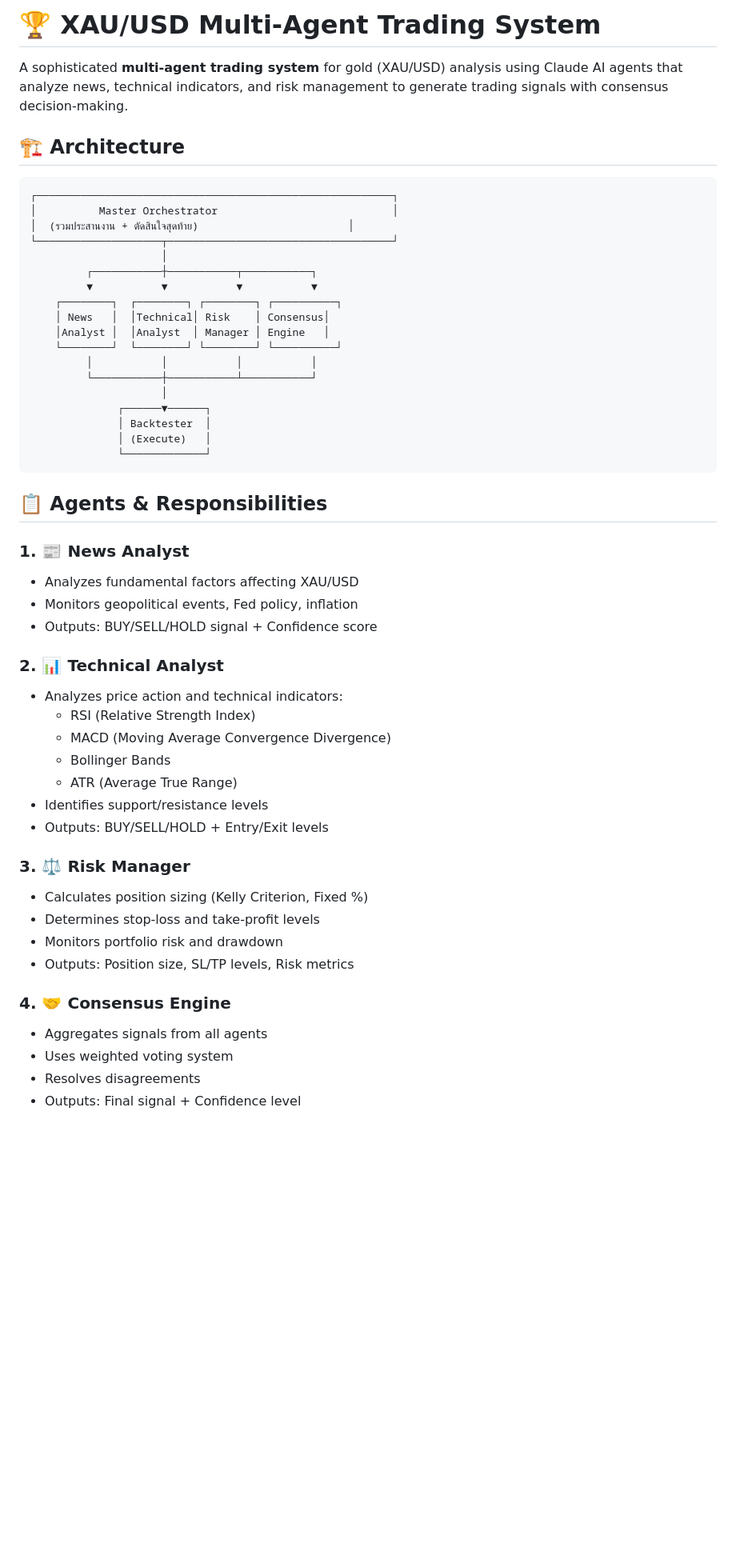
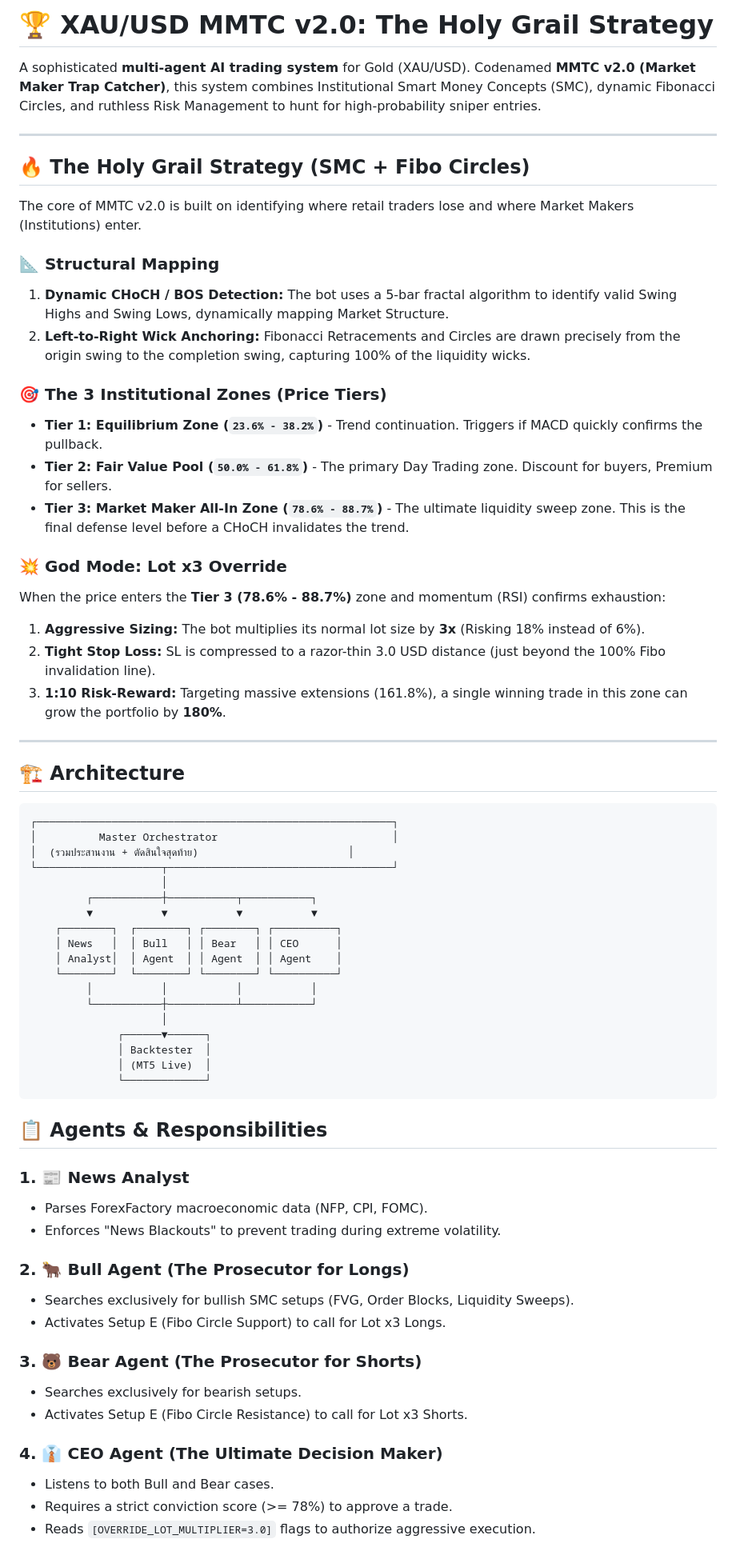
Before and after one commit to michoder26-cloud/Claw_Trade, a Markdown page: README.md, the part around one of its changes. Shown at 80% size. GitHub-like rendering; blank space fills up the shorter version.

Commit message:
docs: Comprehensive README update with Holy Grail Strategy and full architecture

````diff
--- a/README.md
+++ b/README.md
@@ -1,6 +1,28 @@
-# 🏆 XAU/USD Multi-Agent Trading System
+# 🏆 XAU/USD MMTC v2.0: The Holy Grail Strategy
 
-A sophisticated **multi-agent trading system** for gold (XAU/USD) analysis using Claude AI agents that analyze news, technical indicators, and risk management to generate trading signals with consensus decision-making.
+A sophisticated **multi-agent AI trading system** for Gold (XAU/USD). Codenamed **MMTC v2.0 (Market Maker Trap Catcher)**, this system combines Institutional Smart Money Concepts (SMC), dynamic Fibonacci Circles, and ruthless Risk Management to hunt for high-probability sniper entries.
+
+---
+
+## 🔥 The Holy Grail Strategy (SMC + Fibo Circles)
+The core of MMTC v2.0 is built on identifying where retail traders lose and where Market Makers (Institutions) enter.
+
+### 📐 Structural Mapping
+1. **Dynamic CHoCH / BOS Detection:** The bot uses a 5-bar fractal algorithm to identify valid Swing Highs and Swing Lows, dynamically mapping Market Structure.
+2. **Left-to-Right Wick Anchoring:** Fibonacci Retracements and Circles are drawn precisely from the origin swing to the completion swing, capturing 100% of the liquidity wicks.
+
+### 🎯 The 3 Institutional Zones (Price Tiers)
+*   **Tier 1: Equilibrium Zone (`23.6% - 38.2%`)** - Trend continuation. Triggers if MACD quickly confirms the pullback.
+*   **Tier 2: Fair Value Pool (`50.0% - 61.8%`)** - The primary Day Trading zone. Discount for buyers, Premium for sellers.
+*   **Tier 3: Market Maker All-In Zone (`78.6% - 88.7%`)** - The ultimate liquidity sweep zone. This is the final defense level before a CHoCH invalidates the trend.
+
+### 💥 God Mode: Lot x3 Override
+When the price enters the **Tier 3 (78.6% - 88.7%)** zone and momentum (RSI) confirms exhaustion:
+1. **Aggressive Sizing:** The bot multiplies its normal lot size by **3x** (Risking 18% instead of 6%).
+2. **Tight Stop Loss:** SL is compressed to a razor-thin 3.0 USD distance (just beyond the 100% Fibo invalidation line).
+3. **1:10 Risk-Reward:** Targeting massive extensions (161.8%), a single winning trade in this zone can grow the portfolio by **180%**.
+
+---
 
 ## 🏗️ Architecture
 
@@ -13,43 +35,34 @@ A sophisticated **multi-agent trading system** for gold (XAU/USD) analysis using
          ┌───────────┼───────────┬───────────┐
          ▼           ▼           ▼           ▼
     ┌────────┐  ┌────────┐ ┌────────┐ ┌──────────┐
-    │ News   │  │Technical│ Risk    │ Consensus│
-    │Analyst │  │Analyst  │ Manager │ Engine   │
+    │ News   │  │ Bull   │ │ Bear   │ │ CEO      │
+    │ Analyst│  │ Agent  │ │ Agent  │ │ Agent    │
     └────────┘  └────────┘ └────────┘ └──────────┘
          │           │           │           │
          └───────────┼───────────┴───────────┘
                      │
               ┌──────▼──────┐
               │ Backtester  │
-              │ (Execute)   │
+              │ (MT5 Live)  │
               └─────────────┘
 ```
 
 ## 📋 Agents & Responsibilities
 
 ### 1. 📰 **News Analyst**
-- Analyzes fundamental factors affecting XAU/USD
-- Monitors geopolitical events, Fed policy, inflation
-- Outputs: BUY/SELL/HOLD signal + Confidence score
+- Parses ForexFactory macroeconomic data (NFP, CPI, FOMC).
+- Enforces "News Blackouts" to prevent trading during extreme volatility.
 
-### 2. 📊 **Technical Analyst**
-- Analyzes price action and technical indicators:
-  - RSI (Relative Strength Index)
-  - MACD (Moving Average Convergence Divergence)
-  - Bollinger Bands
-  - ATR (Average True Range)
-- Identifies support/resistance levels
-- Outputs: BUY/SELL/HOLD + Entry/Exit levels
+### 2. 🐂 **Bull Agent (The Prosecutor for Longs)**
+- Searches exclusively for bullish SMC setups (FVG, Order Blocks, Liquidity Sweeps).
+- Activates Setup E (Fibo Circle Support) to call for Lot x3 Longs.
 
-### 3. ⚖️ **Risk Manager**
-- Calculates position sizing (Kelly Criterion, Fixed %)
-- Determines stop-loss and take-profit levels
-- Monitors portfolio risk and drawdown
-- Outputs: Position size, SL/TP levels, Risk metrics
+### 3. 🐻 **Bear Agent (The Prosecutor for Shorts)**
+- Searches exclusively for bearish setups.
+- Activates Setup E (Fibo Circle Resistance) to call for Lot x3 Shorts.
 
-### 4. 🤝 **Consensus Engine**
-- Aggregates signals from all agents
-- Uses weighted voting system
-- Resolves disagreements
-- Outputs: Final signal + Confidence level
+### 4. 👔 **CEO Agent (The Ultimate Decision Maker)**
+- Listens to both Bull and Bear cases.
+- Requires a strict conviction score (>= 78%) to approve a trade.
+- Reads `[OVERRIDE_LOT_MULTIPLIER=3.0]` flags to authorize aggressive execution.
 
````
Also changed, not shown: other parts of README.md (+20 -145 lines).
